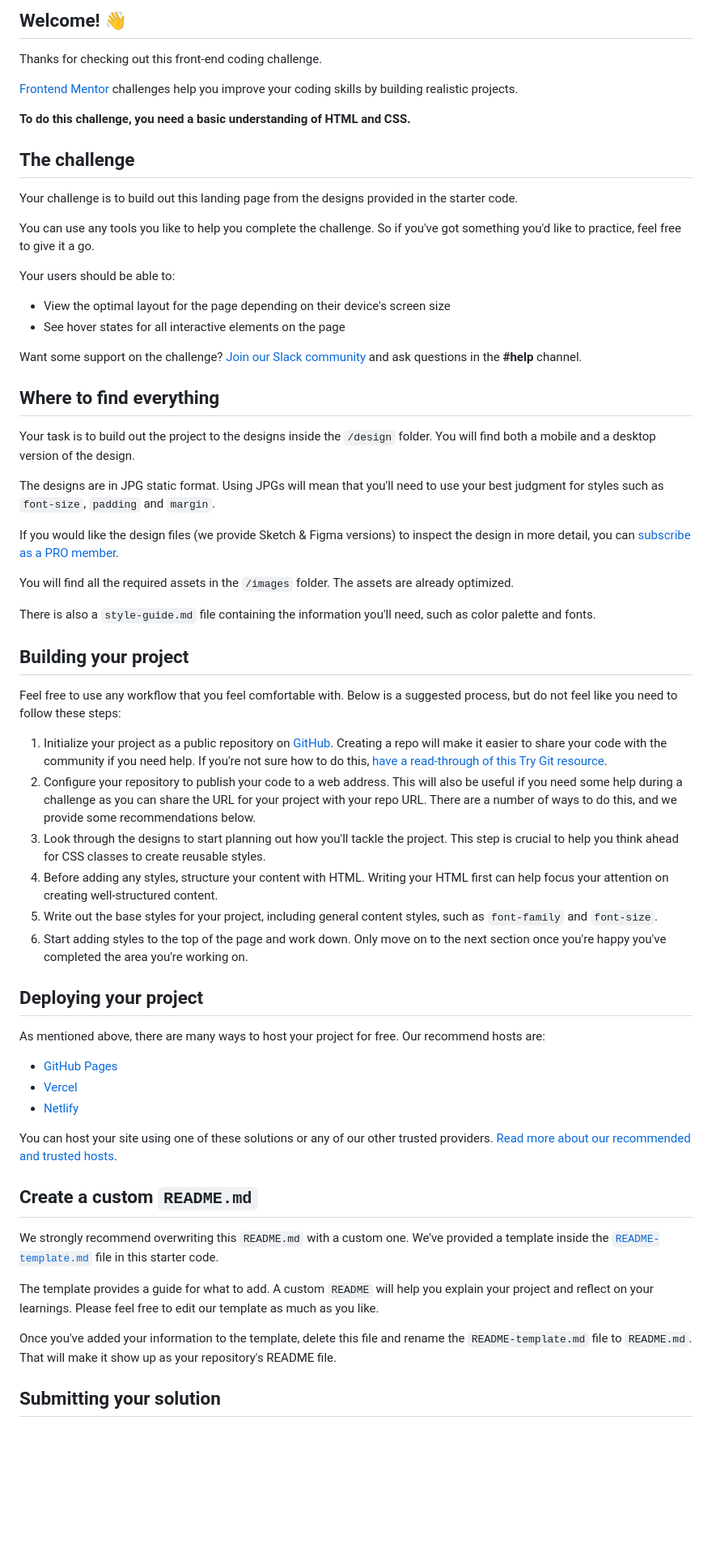
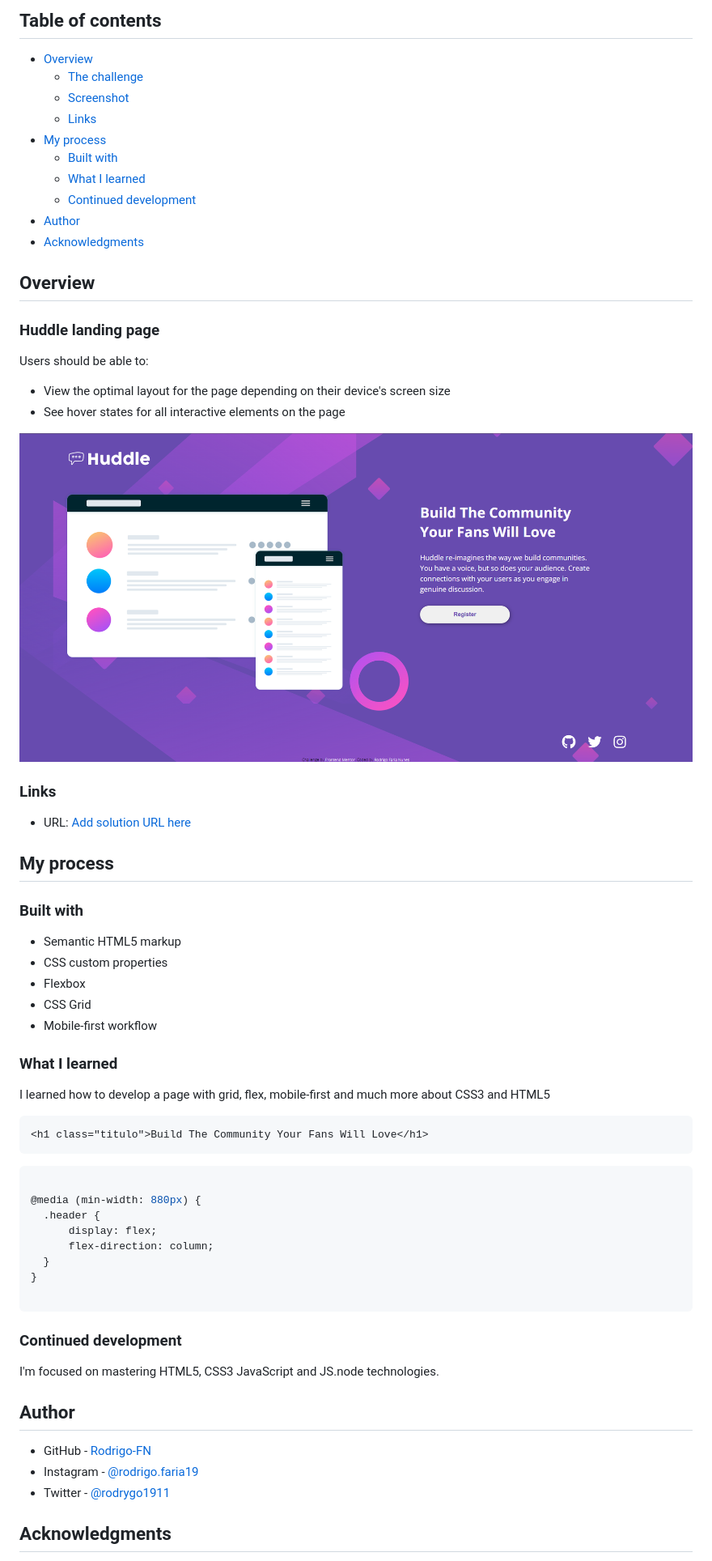
Before and after one commit to Rodrigo-FN/huddle-landing-page, a Markdown page: README.md, the part around the change printed below. Shown: that part at 81% size. Drawn GitHub-style; pictures changed too: src/images/readme-img.png (added); blank space fills up the shorter version.

````diff
--- a/README.md
+++ b/README.md
@@ -4,65 +4,72 @@
 
-## Welcome! 👋
+## Table of contents
 
-Thanks for checking out this front-end coding challenge.
+- [Overview](#overview)
+  - [The challenge](#the-challenge)
+  - [Screenshot](#screenshot)
+  - [Links](#links)
+- [My process](#my-process)
+  - [Built with](#built-with)
+  - [What I learned](#what-i-learned)
+  - [Continued development](#continued-development)
+- [Author](#author)
+- [Acknowledgments](#acknowledgments)
 
-[Frontend Mentor](https://www.frontendmentor.io) challenges help you improve your coding skills by building realistic projects.
+## Overview
 
-**To do this challenge, you need a basic understanding of HTML and CSS.**
+### Huddle landing page
 
-## The challenge
-
-Your challenge is to build out this landing page from the designs provided in the starter code.
-
-You can use any tools you like to help you complete the challenge. So if you've got something you'd like to practice, feel free to give it a go.
-
-Your users should be able to:
+Users should be able to:
 
 - View the optimal layout for the page depending on their device's screen size
 - See hover states for all interactive elements on the page
 
-Want some support on the challenge? [Join our Slack community](https://www.frontendmentor.io/slack) and ask questions in the **#help** channel.
+![](./src/images/readme-img.png)
 
-## Where to find everything
+### Links
 
-Your task is to build out the project to the designs inside the `/design` folder. You will find both a mobile and a desktop version of the design.
+- URL: [Add solution URL here](https://your-solution-url.com)
 
-The designs are in JPG static format. Using JPGs will mean that you'll need to use your best judgment for styles such as `font-size`, `padding` and `margin`.
+## My process
 
-If you would like the design files (we provide Sketch & Figma versions) to inspect the design in more detail, you can [subscribe as a PRO member](https://www.frontendmentor.io/pro).
+### Built with
 
-You will find all the required assets in the `/images` folder. The assets are already optimized.
+- Semantic HTML5 markup
+- CSS custom properties
+- Flexbox
+- CSS Grid
+- Mobile-first workflow
 
-There is also a `style-guide.md` file containing the information you'll need, such as color palette and fonts.
+### What I learned
 
-## Building your project
+I learned how to develop a page with grid, flex, mobile-first and much more about CSS3 and HTML5
 
-Feel free to use any workflow that you feel comfortable with. Below is a suggested process, but do not feel like you need to follow these steps:
+```html
+<h1 class="titulo">Build The Community Your Fans Will Love</h1>
+```
+```css
 
-1. Initialize your project as a public repository on [GitHub](https://github.com/). Creating a repo will make it easier to share your code with the community if you need help. If you're not sure how to do this, [have a read-through of this Try Git resource](https://try.github.io/).
-2. Configure your repository to publish your code to a web address. This will also be useful if you need some help during a challenge as you can share the URL for your project with your repo URL. There are a number of ways to do this, and we provide some recommendations below.
-3. Look through the designs to start planning out how you'll tackle the project. This step is crucial to help you think ahead for CSS classes to create reusable styles.
-4. Before adding any styles, structure your content with HTML. Writing your HTML first can help focus your attention on creating well-structured content.
-5. Write out the base styles for your project, including general content styles, such as `font-family` and `font-size`.
-6. Start adding styles to the top of the page and work down. Only move on to the next section once you're happy you've completed the area you're working on.
+@media (min-width: 880px) {
+  .header {
+      display: flex;
+      flex-direction: column;
+  }
+}
 
-## Deploying your project
+```
 
-As mentioned above, there are many ways to host your project for free. Our recommend hosts are:
 
-- [GitHub Pages](https://pages.github.com/)
-- [Vercel](https://vercel.com/)
-- [Netlify](https://www.netlify.com/)
+### Continued development
 
-You can host your site using one of these solutions or any of our other trusted providers. [Read more about our recommended and trusted hosts](https://medium.com/frontend-mentor/frontend-mentor-trusted-hosting-providers-bf000dfebe).
+I'm focused on mastering HTML5, CSS3 JavaScript and JS.node technologies.
 
-## Create a custom `README.md`
 
-We strongly recommend overwriting this `README.md` with a custom one. We've provided a template inside the [`README-template.md`](./README-template.md) file in this starter code.
+## Author
 
-The template provides a guide for what to add. A custom `README` will help you explain your project and reflect on your learnings. Please feel free to edit our template as much as you like.
+- GitHub - [Rodrigo-FN](https://github.com/Rodrigo-FN)
+- Instagram - [@rodrigo.faria19](https://www.instagram.com/rodrigo.faria19/)
+- Twitter - [@rodrygo1911](https://twitter.com/rodrygo1911)
 
-Once you've added your information to the template, delete this file and rename the `README-template.md` file to `README.md`. That will make it show up as your repository's README file.
 
-## Submitting your solution
+## Acknowledgments
 
````
Also changed, not shown: other parts of README.md (+3 -26 lines), README-template.md (deleted, +0 -111 lines).
